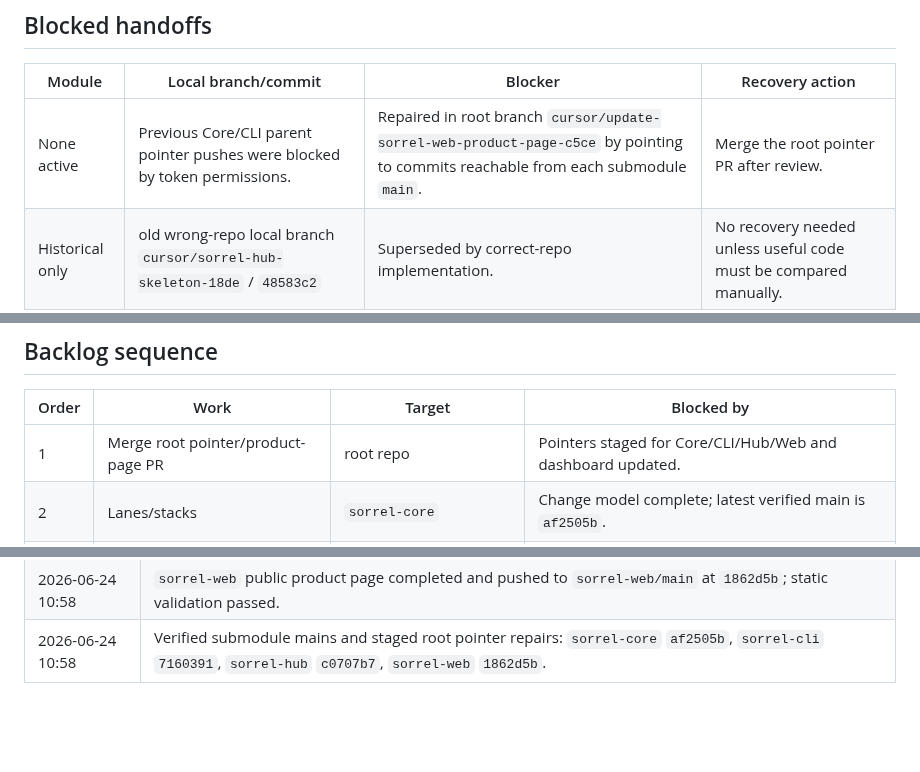
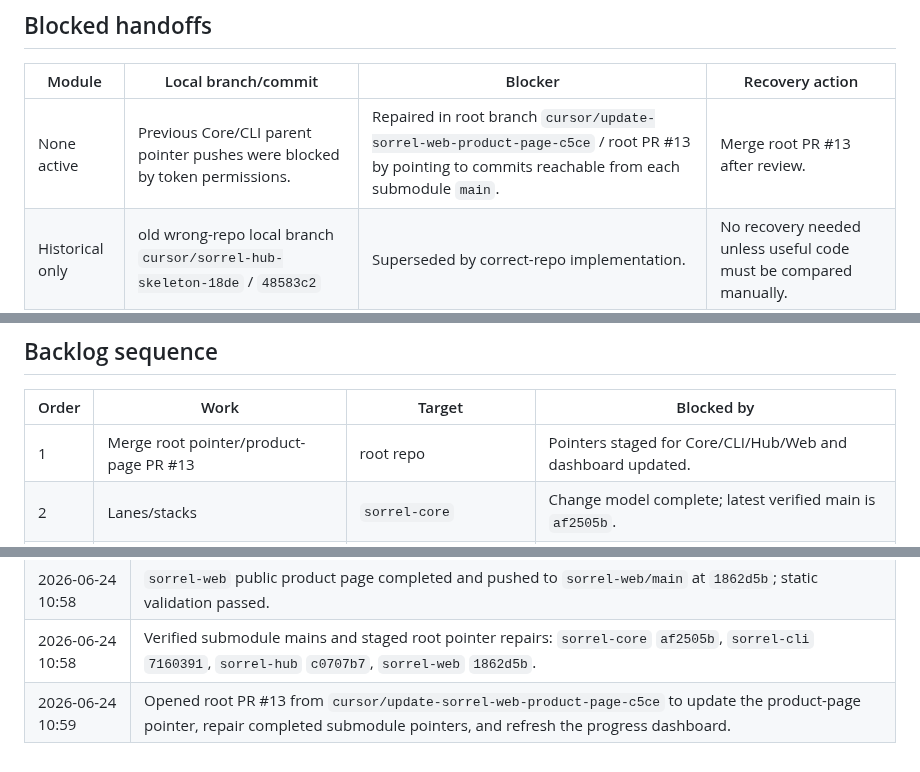
Before and after one commit to MGRAFF2006/sorrel, a Markdown page: SORREL_PROGRESS.md, 3 parts joined by grey strips. Rendered like a GitHub page; blank space fills up the shorter version.

Commit message:
Record root progress PR
Co-authored-by: MGRAFF2006 <MGRAFF2006@users.noreply.github.com>

```diff
--- a/SORREL_PROGRESS.md
+++ b/SORREL_PROGRESS.md
@@ -40,7 +40,7 @@ Reported running by user:
 
 | Module | Local branch/commit | Blocker | Recovery action |
 | --- | --- | --- | --- |
-| None active | Previous Core/CLI parent pointer pushes were blocked by token permissions. | Repaired in root branch `cursor/update-sorrel-web-product-page-c5ce` by pointing to commits reachable from each submodule `main`. | Merge the root pointer PR after review. |
+| None active | Previous Core/CLI parent pointer pushes were blocked by token permissions. | Repaired in root branch `cursor/update-sorrel-web-product-page-c5ce` / root PR #13 by pointing to commits reachable from each submodule `main`. | Merge root PR #13 after review. |
 | Historical only | old wrong-repo local branch `cursor/sorrel-hub-skeleton-18de` / `48583c2` | Superseded by correct-repo implementation. | No recovery needed unless useful code must be compared manually. |
 
 ## Immediate next completion checks
@@ -100,7 +100,7 @@ Depends on:
 
 | Order | Work | Target | Blocked by |
 | --- | --- | --- | --- |
-| 1 | Merge root pointer/product-page PR | root repo | Pointers staged for Core/CLI/Hub/Web and dashboard updated. |
+| 1 | Merge root pointer/product-page PR #13 | root repo | Pointers staged for Core/CLI/Hub/Web and dashboard updated. |
 | 2 | Lanes/stacks | `sorrel-core` | Change model complete; latest verified main is `af2505b`. |
 | 3 | Workflow file parser | `sorrel-runners` / `sorrel-cli` | Runner prototype and CLI integration complete. |
 | 4 | Vault CLI/dev API | `sorrel-vault` | Vault backend complete. |
@@ -161,3 +161,4 @@ git push origin main
 | 2026-06-24 10:45 | `sorrel-cli` local integration pass completed and merged in submodule PR #1; root pointer update blocked from push. |
 | 2026-06-24 10:58 | `sorrel-web` public product page completed and pushed to `sorrel-web/main` at `1862d5b`; static validation passed. |
 | 2026-06-24 10:58 | Verified submodule mains and staged root pointer repairs: `sorrel-core` `af2505b`, `sorrel-cli` `7160391`, `sorrel-hub` `c0707b7`, `sorrel-web` `1862d5b`. |
+| 2026-06-24 10:59 | Opened root PR #13 from `cursor/update-sorrel-web-product-page-c5ce` to update the product-page pointer, repair completed submodule pointers, and refresh the progress dashboard. |
```
